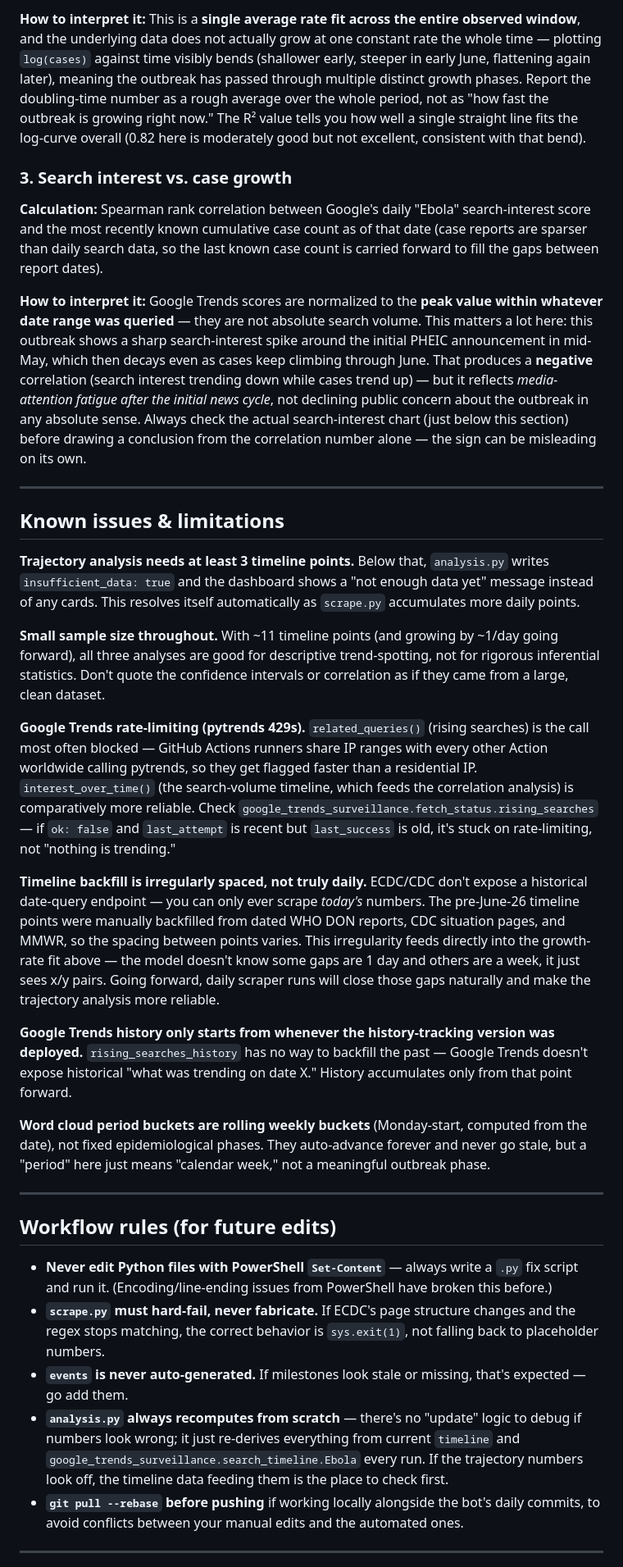
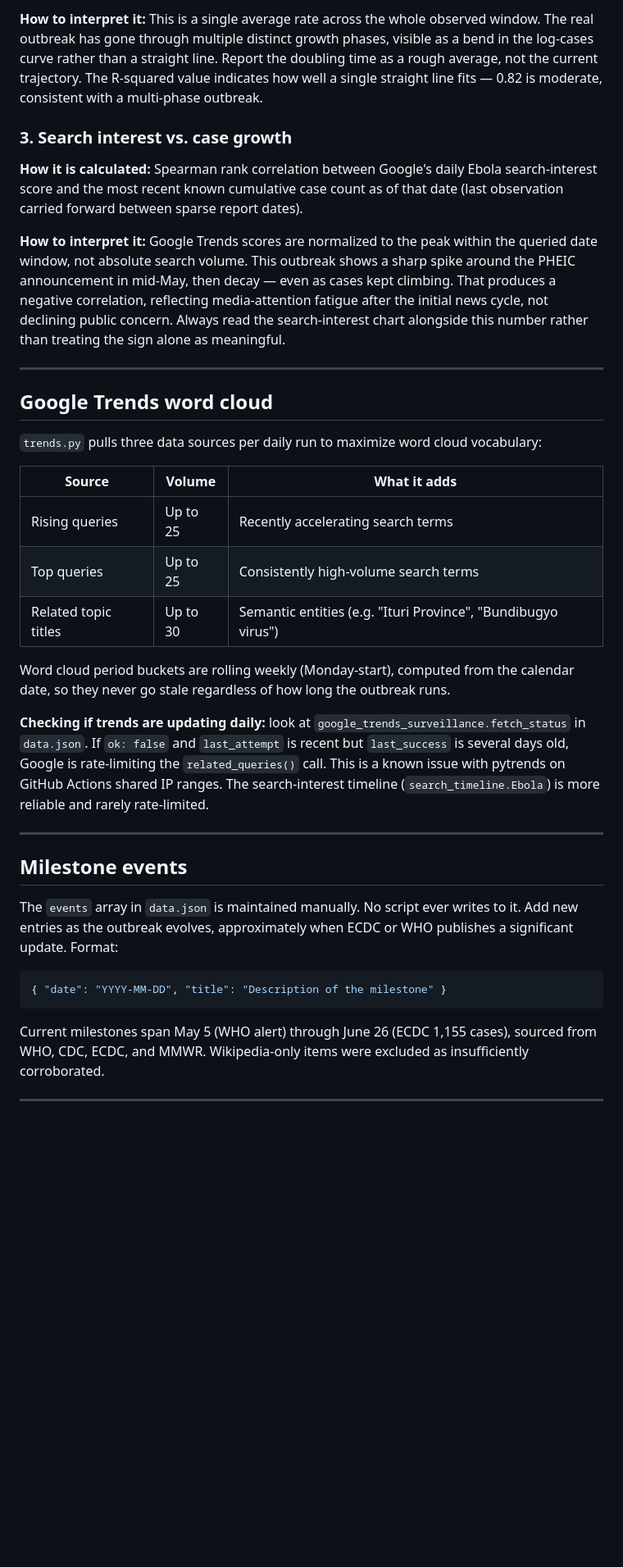
Before and after one commit to MM33NA/ebola-outbreak, a Markdown page: README.md, the part around one of its changes. Shown at 82% size. Drawn GitHub-style; blank space fills up the shorter version.

````diff
--- a/README.md
+++ b/README.md
@@ -132,37 +180,39 @@ This section (`analysis.py`, rendered as the "Outbreak Trajectory Analysis" card
 
-**How to interpret it:** This is a **single average rate fit across the entire observed window**, and the underlying data does not actually grow at one constant rate the whole time — plotting `log(cases)` against time visibly bends (shallower early, steeper in early June, flattening again later), meaning the outbreak has passed through multiple distinct growth phases. Report the doubling-time number as a rough average over the whole period, not as "how fast the outbreak is growing right now." The R² value tells you how well a single straight line fits the log-curve overall (0.82 here is moderately good but not excellent, consistent with that bend).
+**How to interpret it:** This is a single average rate across the whole observed window. The real outbreak has gone through multiple distinct growth phases, visible as a bend in the log-cases curve rather than a straight line. Report the doubling time as a rough average, not the current trajectory. The R-squared value indicates how well a single straight line fits — 0.82 is moderate, consistent with a multi-phase outbreak.
 
 ### 3. Search interest vs. case growth
 
-**Calculation:** Spearman rank correlation between Google's daily "Ebola" search-interest score and the most recently known cumulative case count as of that date (case reports are sparser than daily search data, so the last known case count is carried forward to fill the gaps between report dates).
+**How it is calculated:** Spearman rank correlation between Google's daily Ebola search-interest score and the most recent known cumulative case count as of that date (last observation carried forward between sparse report dates).
 
-**How to interpret it:** Google Trends scores are normalized to the **peak value within whatever date range was queried** — they are not absolute search volume. This matters a lot here: this outbreak shows a sharp search-interest spike around the initial PHEIC announcement in mid-May, which then decays even as cases keep climbing through June. That produces a **negative** correlation (search interest trending down while cases trend up) — but it reflects *media-attention fatigue after the initial news cycle*, not declining public concern about the outbreak in any absolute sense. Always check the actual search-interest chart (just below this section) before drawing a conclusion from the correlation number alone — the sign can be misleading on its own.
+**How to interpret it:** Google Trends scores are normalized to the peak within the queried date window, not absolute search volume. This outbreak shows a sharp spike around the PHEIC announcement in mid-May, then decay — even as cases kept climbing. That produces a negative correlation, reflecting media-attention fatigue after the initial news cycle, not declining public concern. Always read the search-interest chart alongside this number rather than treating the sign alone as meaningful.
 
 ---
 
-## Known issues & limitations
+## Google Trends word cloud
 
-**Trajectory analysis needs at least 3 timeline points.** Below that, `analysis.py` writes `insufficient_data: true` and the dashboard shows a "not enough data yet" message instead of any cards. This resolves itself automatically as `scrape.py` accumulates more daily points.
+`trends.py` pulls three data sources per daily run to maximize word cloud vocabulary:
 
-**Small sample size throughout.** With ~11 timeline points (and growing by ~1/day going forward), all three analyses are good for descriptive trend-spotting, not for rigorous inferential statistics. Don't quote the confidence intervals or correlation as if they came from a large, clean dataset.
+| Source | Volume | What it adds |
+|---|---|---|
+| Rising queries | Up to 25 | Recently accelerating search terms |
+| Top queries | Up to 25 | Consistently high-volume search terms |
+| Related topic titles | Up to 30 | Semantic entities (e.g. "Ituri Province", "Bundibugyo virus") |
 
-**Google Trends rate-limiting (pytrends 429s).** `related_queries()` (rising searches) is the call most often blocked — GitHub Actions runners share IP ranges with every other Action worldwide calling pytrends, so they get flagged faster than a residential IP. `interest_over_time()` (the search-volume timeline, which feeds the correlation analysis) is comparatively more reliable. Check `google_trends_surveillance.fetch_status.rising_searches` — if `ok: false` and `last_attempt` is recent but `last_success` is old, it's stuck on rate-limiting, not "nothing is trending."
+Word cloud period buckets are rolling weekly (Monday-start), computed from the calendar date, so they never go stale regardless of how long the outbreak runs.
 
-**Timeline backfill is irregularly spaced, not truly daily.** ECDC/CDC don't expose a historical date-query endpoint — you can only ever scrape *today's* numbers. The pre-June-26 timeline points were manually backfilled from dated WHO DON reports, CDC situation pages, and MMWR, so the spacing between points varies. This irregularity feeds directly into the growth-rate fit above — the model doesn't know some gaps are 1 day and others are a week, it just sees x/y pairs. Going forward, daily scraper runs will close those gaps naturally and make the trajectory analysis more reliable.
-
-**Google Trends history only starts from whenever the history-tracking version was deployed.** `rising_searches_history` has no way to backfill the past — Google Trends doesn't expose historical "what was trending on date X." History accumulates only from that point forward.
-
-**Word cloud period buckets are rolling weekly buckets** (Monday-start, computed from the date), not fixed epidemiological phases. They auto-advance forever and never go stale, but a "period" here just means "calendar week," not a meaningful outbreak phase.
+**Checking if trends are updating daily:** look at `google_trends_surveillance.fetch_status` in `data.json`. If `ok: false` and `last_attempt` is recent but `last_success` is several days old, Google is rate-limiting the `related_queries()` call. This is a known issue with pytrends on GitHub Actions shared IP ranges. The search-interest timeline (`search_timeline.Ebola`) is more reliable and rarely rate-limited.
 
 ---
 
-## Workflow rules (for future edits)
+## Milestone events
 
-- **Never edit Python files with PowerShell `Set-Content`** — always write a `.py` fix script and run it. (Encoding/line-ending issues from PowerShell have broken this before.)
-- **`scrape.py` must hard-fail, never fabricate.** If ECDC's page structure changes and the regex stops matching, the correct behavior is `sys.exit(1)`, not falling back to placeholder numbers.
-- **`events` is never auto-generated.** If milestones look stale or missing, that's expected — go add them.
-- **`analysis.py` always recomputes from scratch** — there's no "update" logic to debug if numbers look wrong; it just re-derives everything from current `timeline` and `google_trends_surveillance.search_timeline.Ebola` every run. If the trajectory numbers look off, the timeline data feeding them is the place to check first.
-- **`git pull --rebase` before pushing** if working locally alongside the bot's daily commits, to avoid conflicts between your manual edits and the automated ones.
+The `events` array in `data.json` is maintained manually. No script ever writes to it. Add new entries as the outbreak evolves, approximately when ECDC or WHO publishes a significant update. Format:
+
+```json
+{ "date": "YYYY-MM-DD", "title": "Description of the milestone" }
+```
+
+Current milestones span May 5 (WHO alert) through June 26 (ECDC 1,155 cases), sourced from WHO, CDC, ECDC, and MMWR. Wikipedia-only items were excluded as insufficiently corroborated.
 
 ---
 
````
Also changed, not shown: other parts of README.md (+135 -57 lines).
